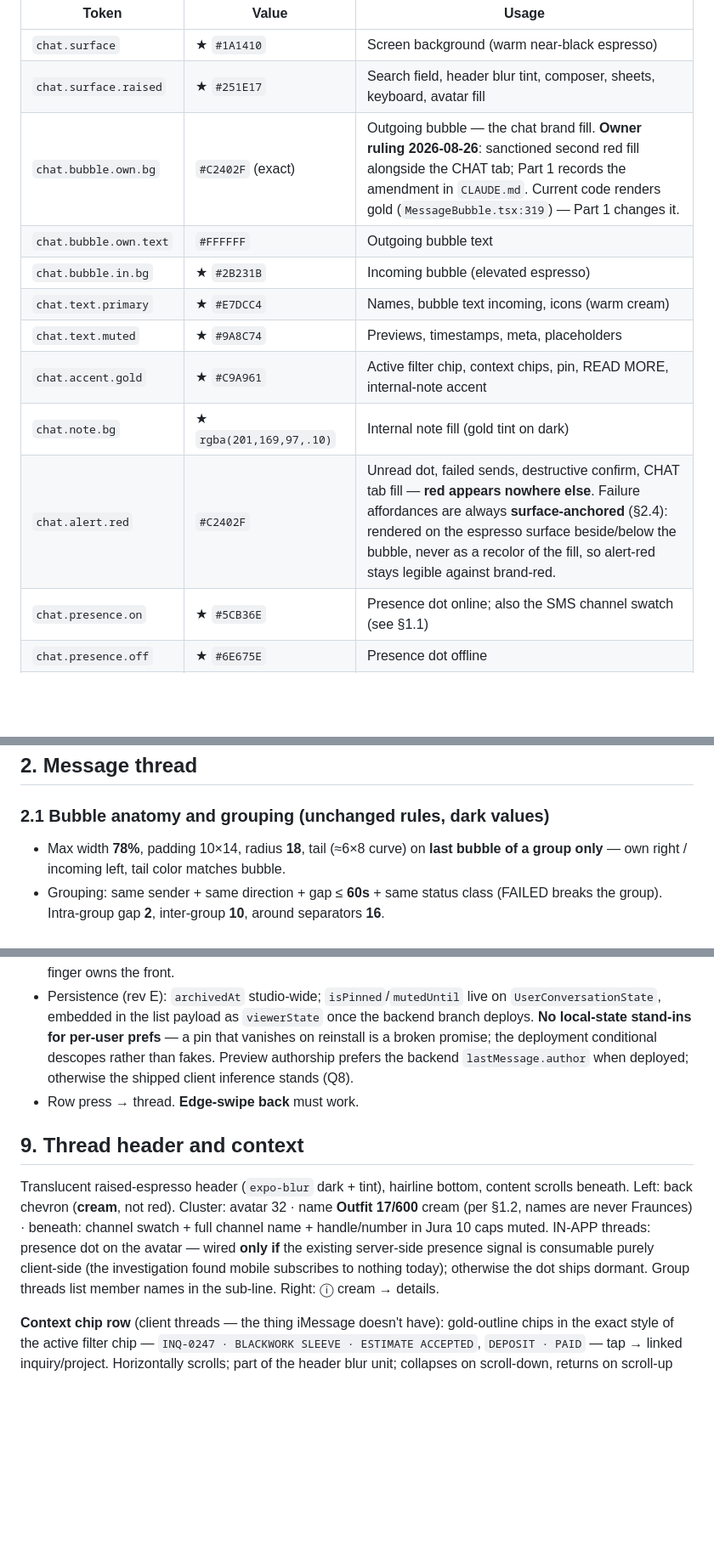
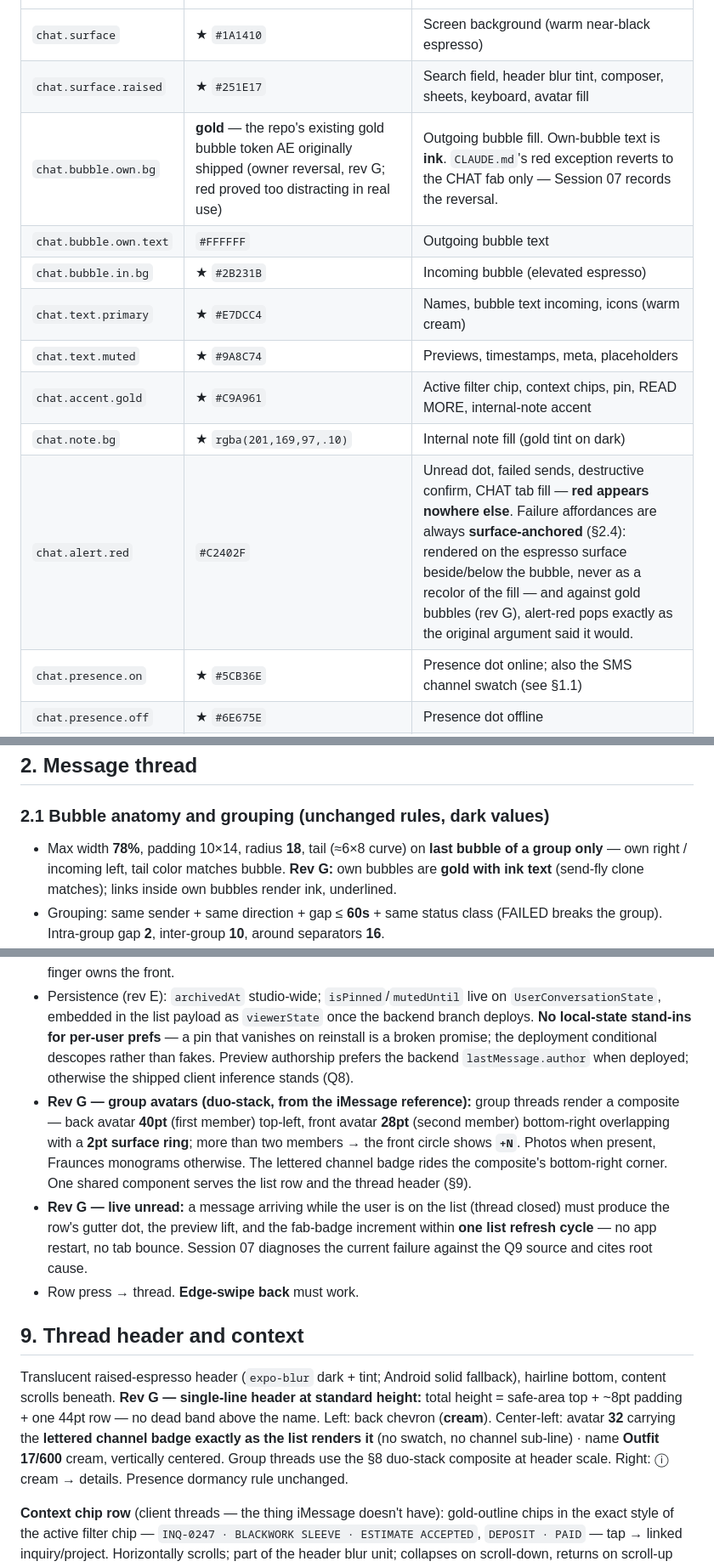
Before and after one commit to juanlazo0001/ink-manager, a Markdown page: public/prototype/chat-ux-spec.md, 3 parts joined by grey strips. Shown at 85% size. Drawn GitHub-style; blank space fills up the shorter version.

Commit message:
chat-ux-07-0: spec rev G
Seven findings from the operator's on-device pass of the merged series,
ruled and encoded before any code moves.

The headline is a reversal: own bubbles go back to gold with ink text.
Red proved too distracting in real use, so CLAUDE.md's red exception
narrows to the CHAT fab again. The surface-anchored failure rule stays,
and keeps its original rationale -- against gold, alert-red pops exactly
as that argument always said it would.

The rest: a single-line thread header at standard height carrying the
list's own avatar badge; duo-stack group avatars shared by row and
header; opaque reaction balloons replacing the transparent stamps; a
measured >=12pt gap between bubble and revealed time; and the DIRECTION
test control removed from the UI.

Two are diagnostics rather than rulings -- live unread not firing on
arrival, and the attachment picker crash -- and both are written as
'diagnose and cite root cause', not 'fix'.

Nine edits, every anchor asserted unique before replacement.

Co-Authored-By: Claude Opus 5 (1M context) <noreply@anthropic.com>
Claude-Session: https://claude.ai/code/session_01B1u8aiwETmnesxQJjNHnFX

```diff
--- a/public/prototype/chat-ux-spec.md
+++ b/public/prototype/chat-ux-spec.md
@@ -33,14 +33,14 @@ Values marked ★ are **sampled from the screenshot** — the investigation sess
 |---|---|---|
 | `chat.surface` | ★ `#1A1410` | Screen background (warm near-black espresso) |
 | `chat.surface.raised` | ★ `#251E17` | Search field, header blur tint, composer, sheets, keyboard, avatar fill |
-| `chat.bubble.own.bg` | `#C2402F` (exact) | Outgoing bubble — the chat brand fill. **Owner ruling 2026-08-26**: sanctioned second red fill alongside the CHAT tab; Part 1 records the amendment in `CLAUDE.md`. Current code renders gold (`MessageBubble.tsx:319`) — Part 1 changes it. |
+| `chat.bubble.own.bg` | **gold** — the repo's existing gold bubble token AE originally shipped (owner reversal, rev G; red proved too distracting in real use) | Outgoing bubble fill. Own-bubble text is **ink**. `CLAUDE.md`'s red exception reverts to the CHAT fab only — Session 07 records the reversal. |
 | `chat.bubble.own.text` | `#FFFFFF` | Outgoing bubble text |
 | `chat.bubble.in.bg` | ★ `#2B231B` | Incoming bubble (elevated espresso) |
 | `chat.text.primary` | ★ `#E7DCC4` | Names, bubble text incoming, icons (warm cream) |
 | `chat.text.muted` | ★ `#9A8C74` | Previews, timestamps, meta, placeholders |
 | `chat.accent.gold` | ★ `#C9A961` | Active filter chip, context chips, pin, READ MORE, internal-note accent |
 | `chat.note.bg` | ★ `rgba(201,169,97,.10)` | Internal note fill (gold tint on dark) |
-| `chat.alert.red` | `#C2402F` | Unread dot, failed sends, destructive confirm, CHAT tab fill — **red appears nowhere else**. Failure affordances are always **surface-anchored** (§2.4): rendered on the espresso surface beside/below the bubble, never as a recolor of the fill, so alert-red stays legible against brand-red. |
+| `chat.alert.red` | `#C2402F` | Unread dot, failed sends, destructive confirm, CHAT tab fill — **red appears nowhere else**. Failure affordances are always **surface-anchored** (§2.4): rendered on the espresso surface beside/below the bubble, never as a recolor of the fill — and against gold bubbles (rev G), alert-red pops exactly as the original argument said it would. |
 | `chat.presence.on` | ★ `#5CB36E` | Presence dot online; also the SMS channel swatch (see §1.1) |
 | `chat.presence.off` | ★ `#6E675E` | Presence dot offline |
 | `chat.hairline` | ★ `rgba(231,220,196,.09)` | Row separators, field borders, header divider |
@@ -67,7 +67,7 @@ Fraunces never appears inside a bubble and never sets a person's name — it rea
 
 ### 2.1 Bubble anatomy and grouping (unchanged rules, dark values)
 
-- Max width **78%**, padding 10×14, radius **18**, tail (≈6×8 curve) on **last bubble of a group only** — own right / incoming left, tail color matches bubble.
+- Max width **78%**, padding 10×14, radius **18**, tail (≈6×8 curve) on **last bubble of a group only** — own right / incoming left, tail color matches bubble. **Rev G:** own bubbles are **gold with ink text** (send-fly clone matches); links inside own bubbles render ink, underlined.
 - Grouping: same sender + same direction + gap ≤ **60s** + same status class (FAILED breaks the group). Intra-group gap **2**, inter-group **10**, around separators **16**.
 - **Sender attribution** (shared inbox + group threads): outgoing groups from someone other than the current user, and **every** sender change inside IN-APP group threads, get `SENT BY {NAME}` / `{NAME}` in Jura 10 caps `chat.text.muted` above the group's first bubble. Your own sends show nothing.
 
@@ -138,11 +138,13 @@ Screen furniture (rev C): top cluster (drawer · tasks badge · bell · avatar),
 - **Swipe left → Mute · Archive:** mute = muted-brown panel; product rule (backend-verified): **the mute suppresses the interruption, not the indicator** — tab badge stays quiet, the thread's own unread dot keeps accruing. Same deployment conditional as pin. Archive = near-black panel with **shipped studio-wide semantics** (`archivedAt` hides the thread for everyone by explicit existing design). **Rev E:** because it is studio-wide, **full-swipe does not auto-commit** — the swipe reveals the button, the tap commits; and the swipe wires only to an existing archive endpoint (no-inert rule — if none exists, omit and report). Reversible from a filter. **No Delete** — client conversations are business records.
 - **Rev F — swipe implementation mandate** (from frame analysis of the shipped version): one **row-front container translates** — dot, avatar, main, *and* the trailing time/pin column all inside it (split translation tears: a fixed timestamp over a revealed panel is the recorded failure). Action panels are **absolutely positioned behind** at fixed widths — pin **72pt**; mute + archive **72pt each** (−144 total). The pan drives a shared value **1:1 with the finger on the UI thread** (`activeOffsetX(±14)` / `failOffsetY(±12)` per the standing philosophy), rubber-bands past the snaps, and on release springs (S3) to the nearest of 0 / +72 / −144. Zero React re-renders during the drag (render-counter proof) and no state-threshold reveals — the finger owns the front.
 - Persistence (rev E): `archivedAt` studio-wide; `isPinned`/`mutedUntil` live on `UserConversationState`, embedded in the list payload as `viewerState` once the backend branch deploys. **No local-state stand-ins for per-user prefs** — a pin that vanishes on reinstall is a broken promise; the deployment conditional descopes rather than fakes. Preview authorship prefers the backend `lastMessage.author` when deployed; otherwise the shipped client inference stands (Q8).
+- **Rev G — group avatars (duo-stack, from the iMessage reference):** group threads render a composite — back avatar **40pt** (first member) top-left, front avatar **28pt** (second member) bottom-right overlapping with a **2pt surface ring**; more than two members → the front circle shows **`+N`**. Photos when present, Fraunces monograms otherwise. The lettered channel badge rides the composite's bottom-right corner. One shared component serves the list row and the thread header (§9).
+- **Rev G — live unread:** a message arriving while the user is on the list (thread closed) must produce the row's gutter dot, the preview lift, and the fab-badge increment within **one list refresh cycle** — no app restart, no tab bounce. Session 07 diagnoses the current failure against the Q9 source and cites root cause.
 - Row press → thread. **Edge-swipe back** must work.
 
 ## 9. Thread header and context
 
-Translucent raised-espresso header (`expo-blur` dark + tint), hairline bottom, content scrolls beneath. Left: back chevron (**cream**, not red). Cluster: avatar 32 · name **Outfit 17/600** cream (per §1.2, names are never Fraunces) · beneath: channel swatch + full channel name + handle/number in Jura 10 caps muted. IN-APP threads: presence dot on the avatar — wired **only if** the existing server-side presence signal is consumable purely client-side (the investigation found mobile subscribes to nothing today); otherwise the dot ships dormant. Group threads list member names in the sub-line. Right: ⓘ cream → details.
+Translucent raised-espresso header (`expo-blur` dark + tint; Android solid fallback), hairline bottom, content scrolls beneath. **Rev G — single-line header at standard height:** total height = safe-area top + ~8pt padding + one 44pt row — no dead band above the name. Left: back chevron (**cream**). Center-left: avatar **32** carrying the **lettered channel badge exactly as the list renders it** (no swatch, no channel sub-line) · name **Outfit 17/600** cream, vertically centered. Group threads use the §8 duo-stack composite at header scale. Right: ⓘ cream → details. Presence dormancy rule unchanged.
 
 **Context chip row** (client threads — the thing iMessage doesn't have): gold-outline chips in the exact style of the active filter chip — `INQ-0247 · BLACKWORK SLEEVE · ESTIMATE ACCEPTED`, `DEPOSIT · PAID` — tap → linked inquiry/project. Horizontally scrolls; part of the header blur unit; collapses on scroll-down, returns on scroll-up (44pt, S2).
 
```
Also changed, not shown: other parts of public/prototype/chat-ux-spec.md (+4 -4 lines).
